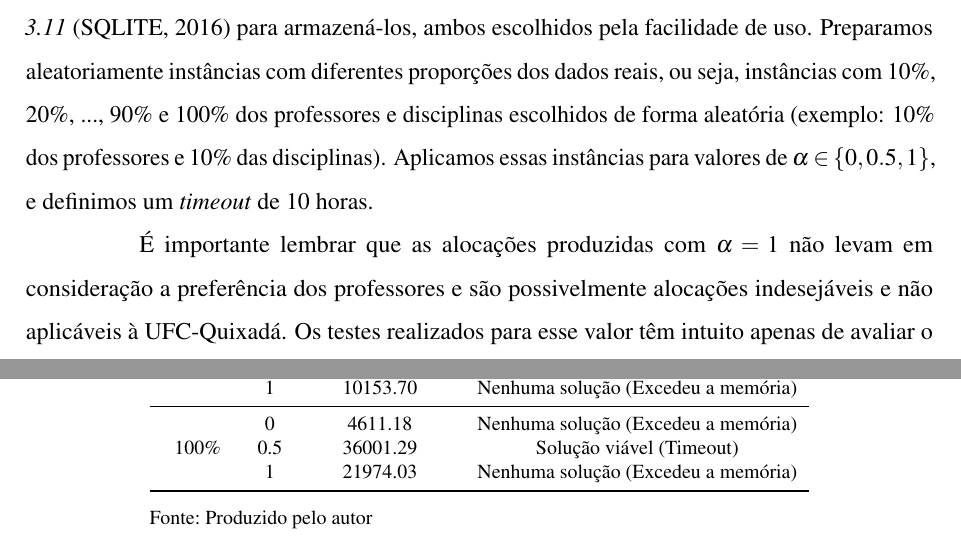
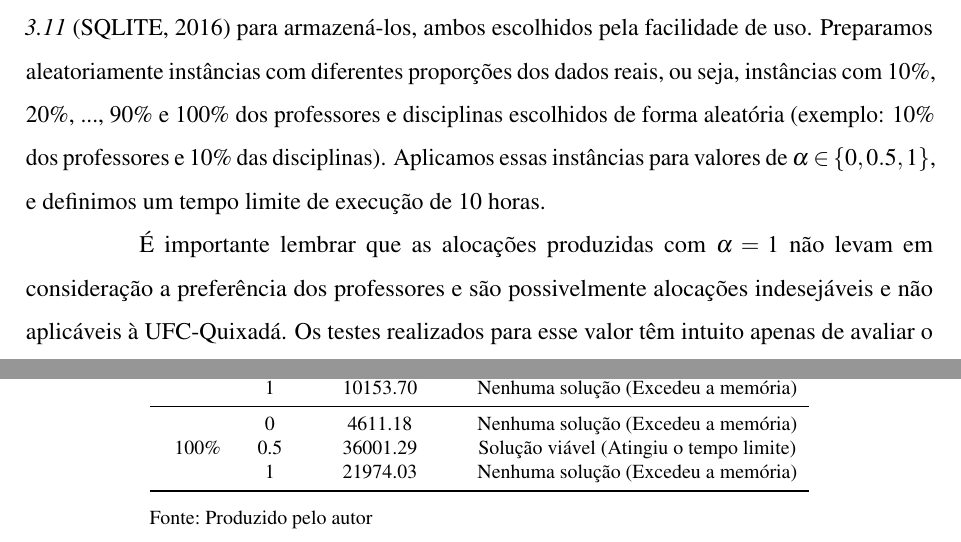
Before and after one commit to jhonatadam/tcc2, a LaTeX thesis (template-tcc2-master/documento.tex, which reads template-tcc2-master/elementos-textuais/resultados.tex): two parts of pages 31 and 32 of 36, joined at a grey line, cut so that both start at the same text. Compiled offline with pdfLaTeX.

Commit message:
timeout -> tempo limite

```diff
--- a/template-tcc2-master/elementos-textuais/resultados.tex
+++ b/template-tcc2-master/elementos-textuais/resultados.tex
@@ -7,7 +7,7 @@ Todos os experimentos foram realizados em um computador com processador \textit{
 
 Os testes foram realizados sobre as ofertas de disciplinas da UFC-Quixadá do semestre 2016.2. Os dados contam com 108 ofertas de disciplinas divididas em 6 cursos. São ao todo 58 professores, e a preferência de um professor por uma disciplina foi dada pelo número de vezes que esse professor ministrou essa disciplina no campus. O número de alunos nos choques de horários das disciplinas é definido de forma aleatória, já que não foi possível conseguir essas informações para os testes. Primeiramente é atribuído a cada disciplina um valor entre 10 e 50 (incluindo os extremos) referente ao número de alunos que podem cursar cada disciplina. Depois, para cada par $(a, b)$ de disciplinas, sorteamos um valor entre 0 e o mínimo do número de alunos de $a$ e $b$ para definir a interseção de alunos entre as duas disciplinas. O valor definido para a interseção passa a ser então o número de alunos que podem cursar as duas disciplinas.
 
-A partir do conjunto de dados obtido, utilizando a linguagem de programação \textit{Python 2.7} \cite{python} para automatizar o processamento dos dados, e o banco de dados \textit{SQLite 3.11} \cite{sqlite} para armazená-los, ambos escolhidos pela facilidade de uso. Preparamos aleatoriamente instâncias com diferentes proporções dos dados reais, ou seja, instâncias com 10\%, 20\%, ..., 90\% e 100\% dos professores e disciplinas escolhidos de forma aleatória (exemplo: 10\% dos professores e 10\% das disciplinas). Aplicamos essas instâncias para valores de $\alpha \in{\{0, 0.5, 1\}}$, e definimos um \textit{timeout} de 10 horas.
+A partir do conjunto de dados obtido, utilizando a linguagem de programação \textit{Python 2.7} \cite{python} para automatizar o processamento dos dados, e o banco de dados \textit{SQLite 3.11} \cite{sqlite} para armazená-los, ambos escolhidos pela facilidade de uso. Preparamos aleatoriamente instâncias com diferentes proporções dos dados reais, ou seja, instâncias com 10\%, 20\%, ..., 90\% e 100\% dos professores e disciplinas escolhidos de forma aleatória (exemplo: 10\% dos professores e 10\% das disciplinas). Aplicamos essas instâncias para valores de $\alpha \in{\{0, 0.5, 1\}}$, e definimos um tempo limite de execução de 10 horas.
 
 É importante lembrar que as alocações produzidas com $\alpha = 1$ não levam em consideração a preferência dos professores e são possivelmente alocações indesejáveis e não aplicáveis à UFC-Quixadá. Os testes realizados para esse valor têm intuito apenas de avaliar o desempenho do modelo quando são desconsideradas as preferências por disciplinas dos professores.
 
@@ -58,7 +58,7 @@ A Tabela \oldref{tabela-experimentos} apresenta o resultado dos experimentos par
 			                      &   1 & 10153.70 & Nenhuma solução (Excedeu a memória)\\
 			\midrule
 			\multirow{3}{*}{100\%}&   0 &  4611.18 & Nenhuma solução (Excedeu a memória)\\
-			                      & 0.5 & 36001.29 & Solução viável (Timeout) \\
+			                      & 0.5 & 36001.29 & Solução viável (Atingiu o tempo limite) \\
 			                      &   1 & 21974.03 & Nenhuma solução (Excedeu a memória)\\
 			\bottomrule
 		\end{tabular}%
```
Also changed, not shown: template-tcc2-master/documento.pdf, 2 other files.
